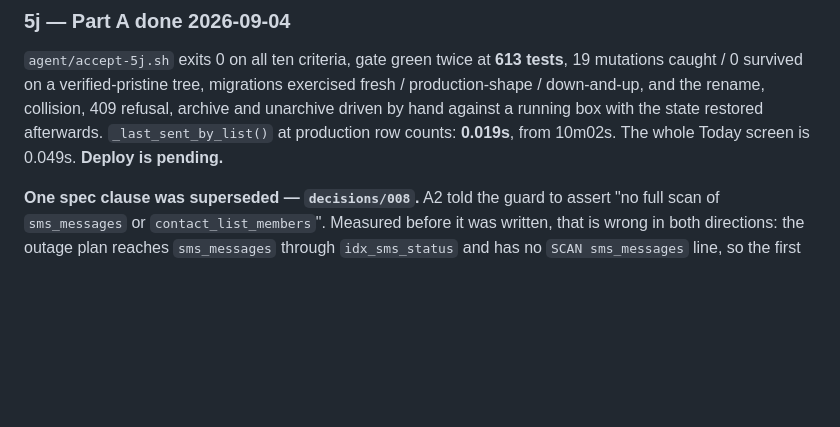
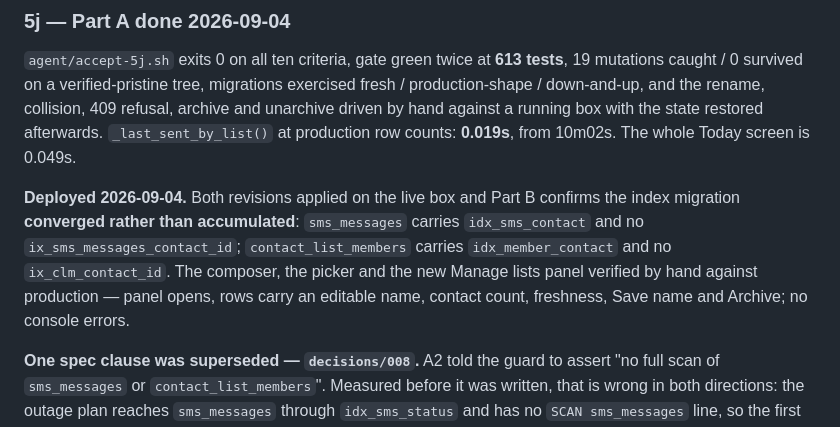
Before and after one commit to JXalent1/sms-marketing-platform, a Markdown page: modules.md, the part around one of its changes. Drawn GitHub-style; blank space fills up the shorter version.

Commit message:
5j deployed; Part B confirms the indexes converged

```diff
--- a/modules.md
+++ b/modules.md
@@ -869,7 +869,14 @@ that lets him.
 production-shape / down-and-up, and the rename, collision, 409 refusal, archive and
 unarchive driven by hand against a running box with the state restored afterwards.
 `_last_sent_by_list()` at production row counts: **0.019s**, from 10m02s. The whole Today
-screen is 0.049s. **Deploy is pending.**
+screen is 0.049s.
+
+**Deployed 2026-09-04.** Both revisions applied on the live box and Part B confirms the
+index migration **converged rather than accumulated**: `sms_messages` carries
+`idx_sms_contact` and no `ix_sms_messages_contact_id`; `contact_list_members` carries
+`idx_member_contact` and no `ix_clm_contact_id`. The composer, the picker and the new
+Manage lists panel verified by hand against production — panel opens, rows carry an
+editable name, contact count, freshness, Save name and Archive; no console errors.
 
 **One spec clause was superseded — `decisions/008`.** A2 told the guard to assert "no full
 scan of `sms_messages` or `contact_list_members`". Measured before it was written, that is
```
Also changed, not shown: other parts of modules.md (+1 -1 lines).
